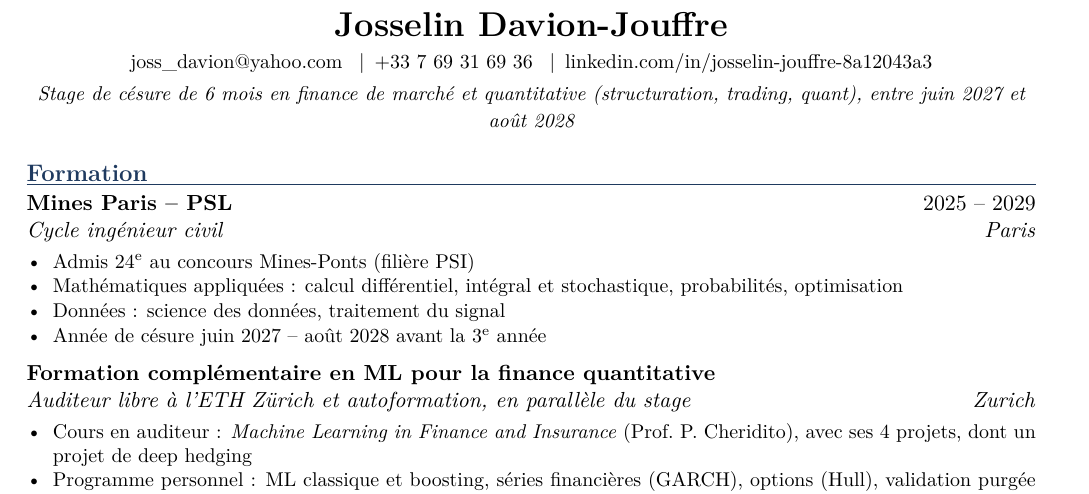
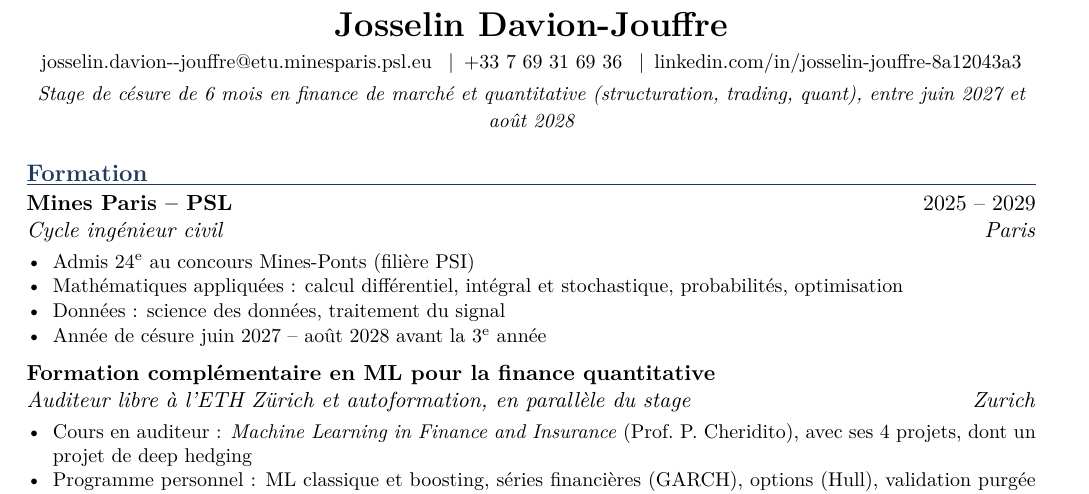
Before and after one commit to josselindavion/stages, a LaTeX CV (cv/cv_finance_fr.tex, which reads cv/blocs/fr.tex): part of the page, cut so that both start at the same text. Compiled offline with pdfLaTeX.

Commit message:
CV : adresse mail des Mines
Co-Authored-By: Claude Opus 5.5 <noreply@anthropic.com>
Claude-Session: https://claude.ai/code/session_01Wx8QfwwKzmAaqvtJGbvXLd

```diff
--- a/cv/blocs/fr.tex
+++ b/cv/blocs/fr.tex
@@ -3,9 +3,9 @@
 % \todo{...} : à remplir (en rouge dans le PDF).
 
 \entete{Josselin Davion-Jouffre}
-  {\href{mailto:joss_davion@yahoo.com}{joss\_davion@yahoo.com} \enspace|\enspace +33 7 69 31 69 36 \enspace|\enspace \href{https://www.linkedin.com/in/josselin-jouffre-8a12043a3}{linkedin.com/in/josselin-jouffre-8a12043a3}\pourdefense{ \enspace|\enspace Nationalité française}}
+  {\href{mailto:josselin.davion--jouffre@etu.minesparis.psl.eu}{josselin.davion{-}{-}jouffre@etu.minesparis.psl.eu} \enspace|\enspace +33 7 69 31 69 36 \enspace|\enspace \href{https://www.linkedin.com/in/josselin-jouffre-8a12043a3}{linkedin.com/in/josselin-jouffre-8a12043a3}}
   {\pourfinance{Stage de césure de 6 mois en finance de marché et quantitative (structuration, trading, quant), entre juin 2027 et août 2028}%
-   \pourdefense{Stage de césure de 6 mois en calcul de structures et simulation numérique, entre juin 2027 et août 2028}}
+   \pourdefense{Nationalité française. Stage de césure de 6 mois en calcul de structures et simulation numérique, entre juin 2027 et août 2028}}
 
 \section{Formation}
 
```
Also changed, not shown: cv/blocs/en.tex (+1 -1 lines), cv/pdf/cv_defense_fr.pdf, cv/pdf/cv_finance_en.pdf, cv/pdf/cv_finance_fr.pdf.
